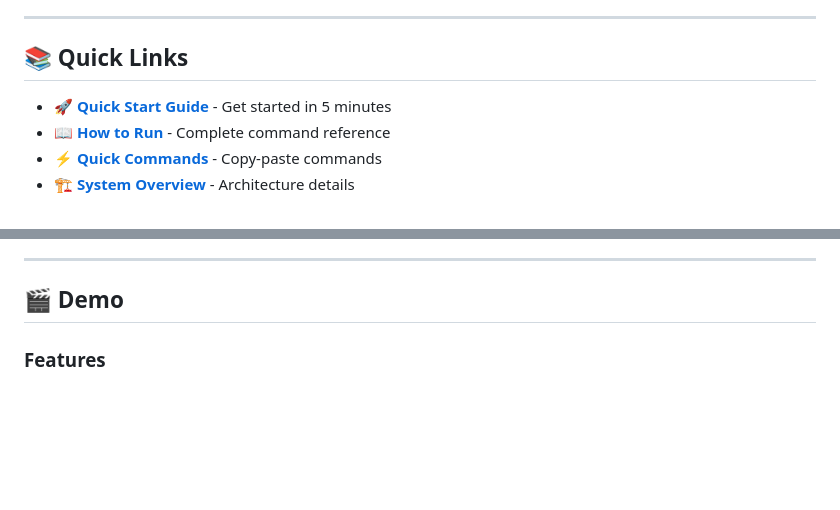
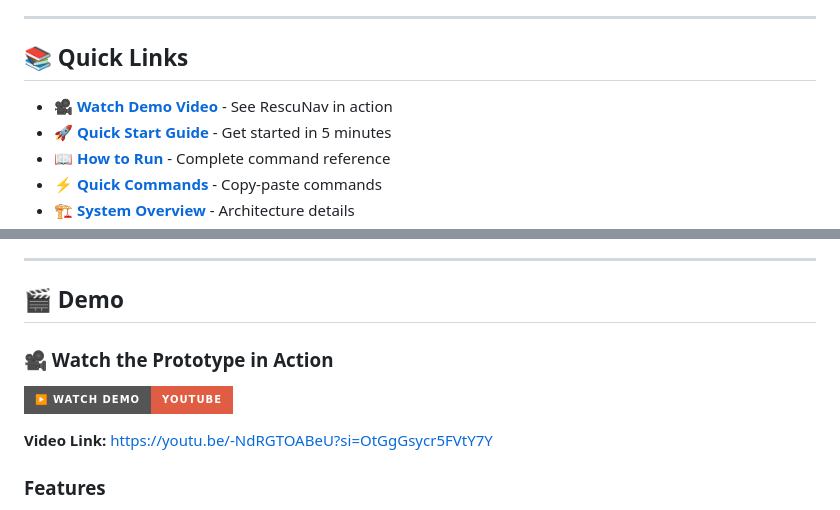
Before and after one commit to yadav-arjun/RescuNav, a Markdown page: README.md, 2 parts joined by grey strips. Rendered like a GitHub page; badges without logos; blank space fills up the shorter version.

Commit message:
Add YouTube demo link

```diff
--- a/README.md
+++ b/README.md
@@ -12,6 +12,7 @@ RescuNav is an AI-powered emergency rescue simulation system that uses machine l
 
 ## 📚 **Quick Links**
 
+- 🎥 **[Watch Demo Video](https://youtu.be/-NdRGTOABeU?si=OtGgGsycr5FVtY7Y)** - See RescuNav in action
 - 🚀 **[Quick Start Guide](QUICKSTART.md)** - Get started in 5 minutes
 - 📖 **[How to Run](HOW_TO_RUN.md)** - Complete command reference
 - ⚡ **[Quick Commands](QUICK_COMMANDS.md)** - Copy-paste commands
@@ -82,6 +83,11 @@ Our system has achieved impressive results:
 ---
 
 ## 🎬 Demo
+
+### 🎥 Watch the Prototype in Action
+[![RescuNav Demo](https://img.shields.io/badge/▶️_Watch_Demo-YouTube-red?style=for-the-badge&logo=youtube)](https://youtu.be/-NdRGTOABeU?si=OtGgGsycr5FVtY7Y)
+
+**Video Link:** https://youtu.be/-NdRGTOABeU?si=OtGgGsycr5FVtY7Y
 
 ### Features
 - 🌐 Interactive Web Interface
```
Also changed, not shown: BUILDING/README.md (+4 -4 lines), SYSTEM_OVERVIEW.md (+1 -1 lines).
